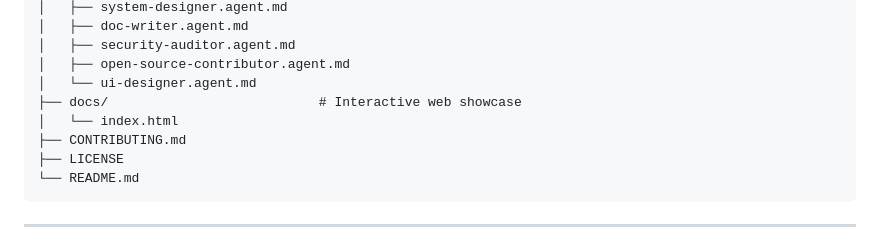
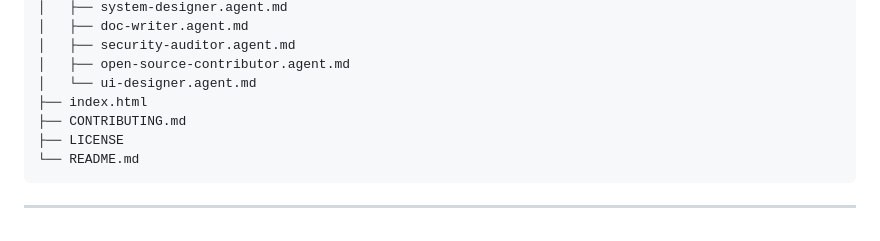
Before and after one commit to Tanish-Dev/copilot-agents, a Markdown page: README.md, the part around one of its changes. Drawn GitHub-style.

Commit message:
link additions

```diff
--- a/README.md
+++ b/README.md
@@ -120,8 +120,7 @@ copilot-agents/
 │   ├── security-auditor.agent.md
 │   ├── open-source-contributor.agent.md
 │   └── ui-designer.agent.md
-├── docs/                           # Interactive web showcase
-│   └── index.html
+├── index.html
 ├── CONTRIBUTING.md
 ├── LICENSE
 └── README.md
```
Also changed, not shown: other parts of README.md (+1 -1 lines).
